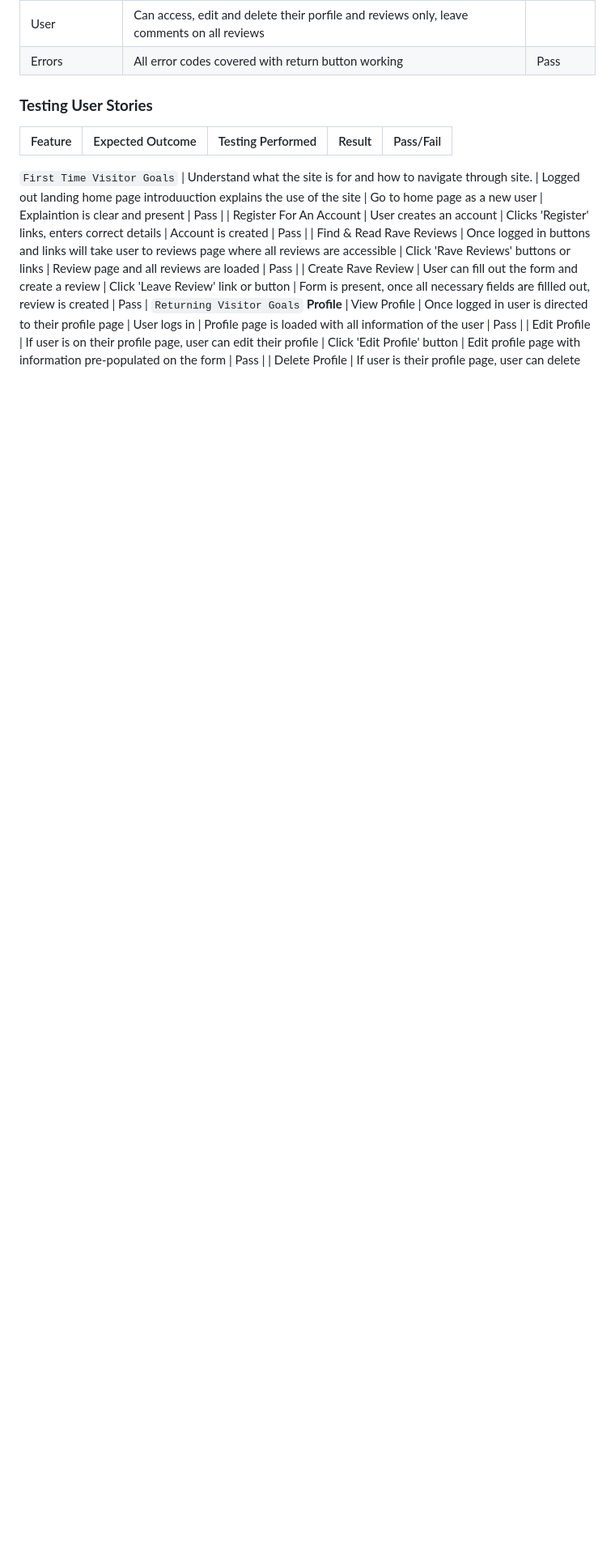
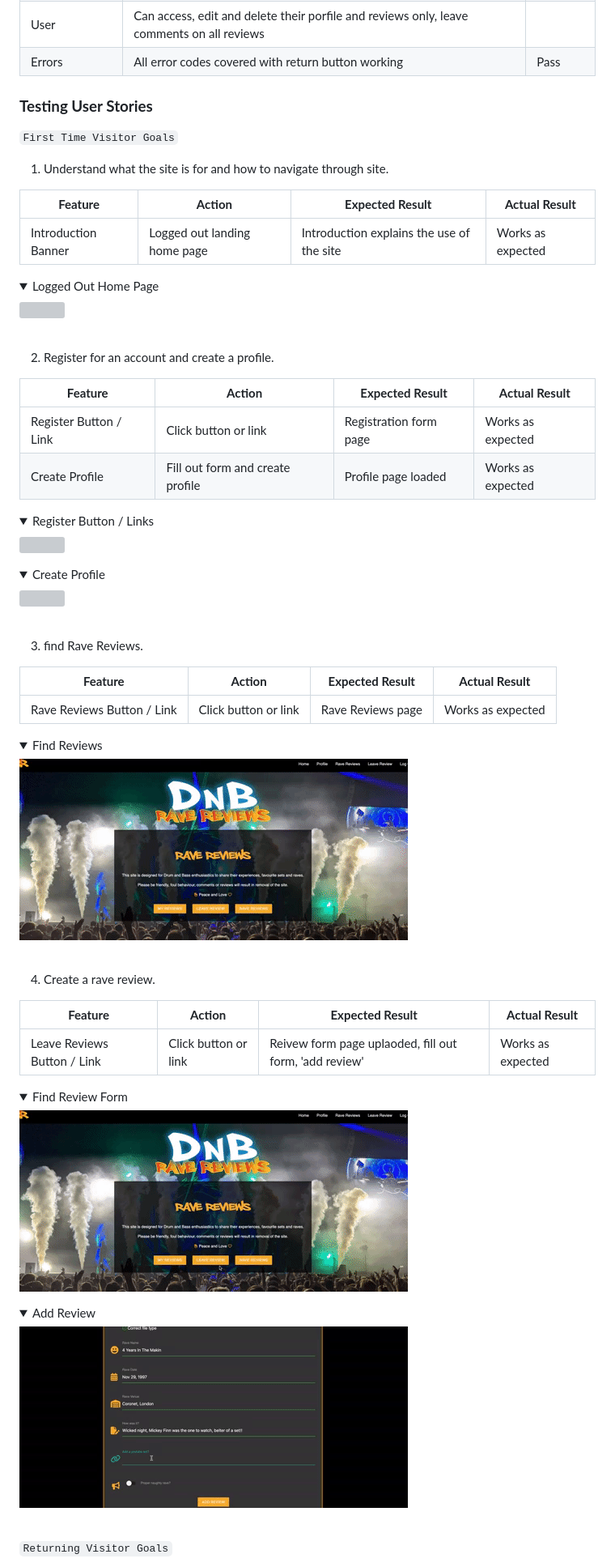
Before and after one commit to jamie2210/CI_MS3_RR, a Markdown page: TESTING.md, the part around the change printed below. Shown: that part at 81% size. Rendered like a GitHub page; pictures changed too: documentation/user-stories/add-review.gif (added), documentation/user-stories/find-review-form.gif (added), documentation/user-stories/find-reviews.gif (added); folded sections open; blank space fills up the shorter version; grey boxes are pictures that could not be loaded.

Commit message:
TESTING: Add to user stories

```diff
--- a/TESTING.md
+++ b/TESTING.md
@@ -233,11 +233,57 @@ The website was tested on the following browsers:
 
 ### __Testing User Stories__
 
-| Feature | Expected Outcome | Testing Performed | Result | Pass/Fail |
-| --- | --- | --- | --- | --- |
 `First Time Visitor Goals`
-| Understand what the site is for and how to navigate through site. | Logged out landing home page introduuction explains the use of the site | Go to home page as a new user | Explaintion is clear and present | Pass |
-| Register For An Account | User creates an account | Clicks 'Register' links, enters correct details | Account is created | Pass |
-| Find & Read Rave Reviews | Once logged in buttons and links will take user to reviews page where all reviews are accessible | Click 'Rave Reviews' buttons or links | Review page and all reviews are loaded | Pass |
-| Create Rave Review | User can fill out the form and create a review | Click 'Leave Review' link or button | Form is present, once all necessary fields are fillled out, review is created | Pass |
+
+1. Understand what the site is for and how to navigate through site.
+
+| **Feature** | **Action** | **Expected Result** | **Actual Result** |
+|-------------|------------|---------------------|-------------------|
+| Introduction Banner | Logged out landing home page | Introduction explains the use of the site | Works as expected |
+
+<details><summary>Logged Out Home Page</summary>
+<img src="documentation/images/features/logged-out-home.png">
+</details>
+<br>
+
+2. Register for an account and create a profile.
+
+| **Feature** | **Action** | **Expected Result** | **Actual Result** |
+|-------------|------------|---------------------|-------------------|
+| Register Button / Link | Click button or link | Registration form page | Works as expected |
+| Create Profile | Fill out form and create profile | Profile page loaded | Works as expected |
+
+<details><summary>Register Button / Links</summary>
+<img src="documentation/images/features/logged-out-home.png">
+</details>
+<details><summary>Create Profile</summary>
+<img src="documentation/user-stories/create-profile.gif">
+</details>
+<br>
+
+3. find Rave Reviews.
+
+| **Feature** | **Action** | **Expected Result** | **Actual Result** |
+|-------------|------------|---------------------|-------------------|
+| Rave Reviews Button / Link | Click button or link | Rave Reviews page | Works as expected |
+
+<details><summary>Find Reviews</summary>
+<img src="documentation/user-stories/find-reviews.gif">
+</details>
+<br>
+
+4. Create a rave review.
+
+| **Feature** | **Action** | **Expected Result** | **Actual Result** |
+|-------------|------------|---------------------|-------------------|
+| Leave Reviews Button / Link | Click button or link | Reivew form page uplaoded, fill out form, 'add review' | Works as expected |
+
+<details><summary>Find Review Form</summary>
+<img src="documentation/user-stories/find-review-form.gif">
+</details>
+<details><summary>Add Review</summary>
+<img src="documentation/user-stories/add-review.gif">
+</details>
+<br>
+
 `Returning Visitor Goals`
```
Also changed, not shown: other parts of TESTING.md (+30 -1 lines), documentation/user-stories/login.gif (added), 1 other file.
